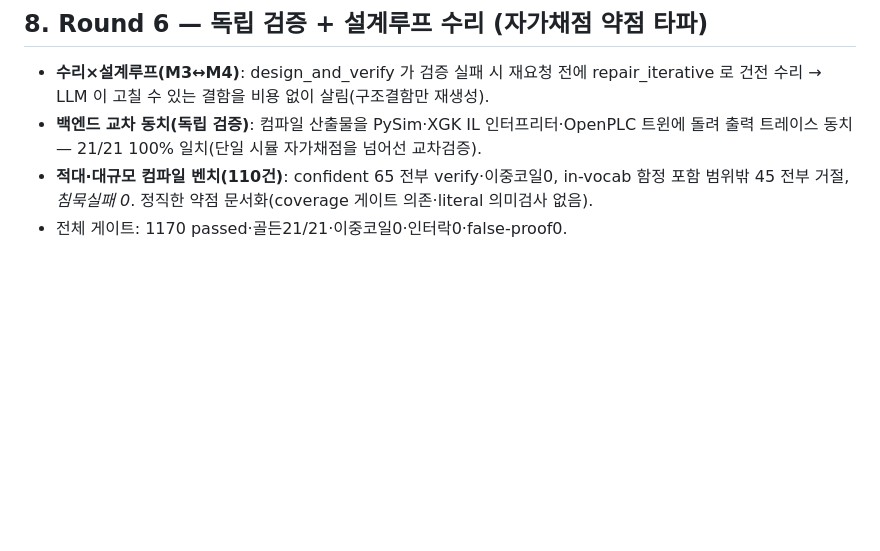
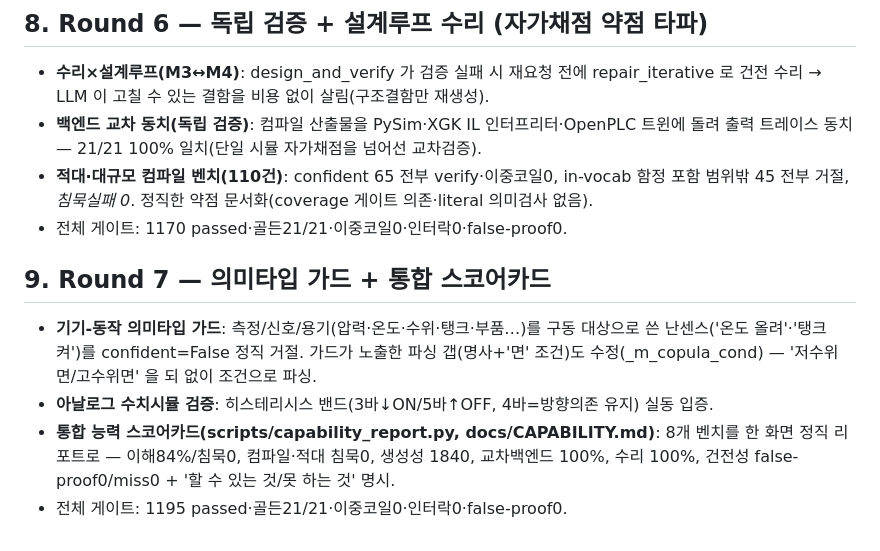
Before and after one commit to BAESY2/Ld, a Markdown page: MASTERPLAN.md, the part around the change. Rendered like a GitHub page; blank space fills up the shorter version.

Commit message:
docs: MASTERPLAN Round 7 — 의미타입 가드·아날로그 수치시뮬·통합 스코어카드

```diff
--- a/MASTERPLAN.md
+++ b/MASTERPLAN.md
@@ -92,3 +92,13 @@
 - **적대·대규모 컴파일 벤치(110건)**: confident 65 전부 verify·이중코일0, in-vocab 함정 포함
   범위밖 45 전부 거절, *침묵실패 0*. 정직한 약점 문서화(coverage 게이트 의존·literal 의미검사 없음).
 - 전체 게이트: 1170 passed·골든21/21·이중코일0·인터락0·false-proof0.
+
+## 9. Round 7 — 의미타입 가드 + 통합 스코어카드
+- **기기-동작 의미타입 가드**: 측정/신호/용기(압력·온도·수위·탱크·부품…)를 구동 대상으로 쓴
+  난센스('온도 올려'·'탱크 켜')를 confident=False 정직 거절. 가드가 노출한 파싱 갭(명사+'면'
+  조건)도 수정(_m_copula_cond) — '저수위면/고수위면' 을 되 없이 조건으로 파싱.
+- **아날로그 수치시뮬 검증**: 히스테리시스 밴드(3바↓ON/5바↑OFF, 4바=방향의존 유지) 실동 입증.
+- **통합 능력 스코어카드(scripts/capability_report.py, docs/CAPABILITY.md)**: 8개 벤치를 한
+  화면 정직 리포트로 — 이해84%/침묵0, 컴파일·적대 침묵0, 생성성 1840, 교차백엔드 100%,
+  수리 100%, 건전성 false-proof0/miss0 + '할 수 있는 것/못 하는 것' 명시.
+- 전체 게이트: 1195 passed·골든21/21·이중코일0·인터락0·false-proof0.
```
